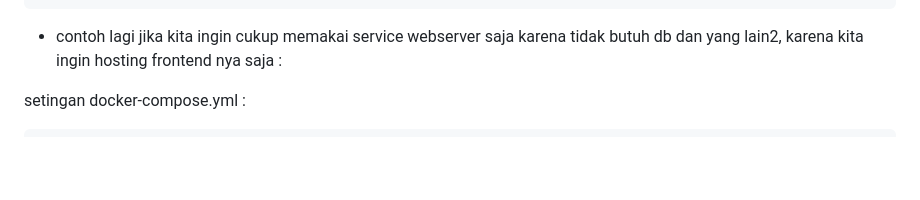
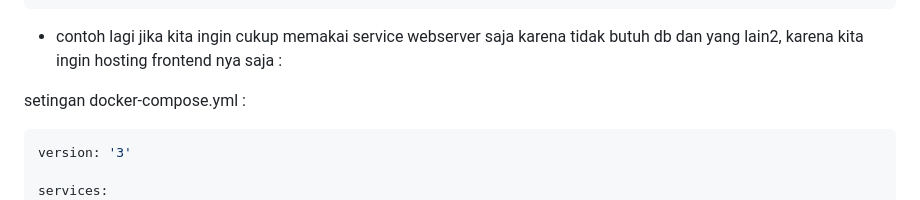
Before and after one commit to arhan321/pemrograman_web, a Markdown page: logika_docker/readme.md, the part around the change. GitHub-like rendering; blank space fills up the shorter version.

Commit message:
freshhhh

````diff
--- a/logika_docker/readme.md
+++ b/logika_docker/readme.md
@@ -66,6 +66,9 @@ setelah berhasil download docker nya, silahkan buka `settings` setelah itu ke `r
 
 setingan docker-compose.yml :
 ```bash
+version: '3'
+
+services:
   apache:
     build: ./php
     container_name: apache
````
